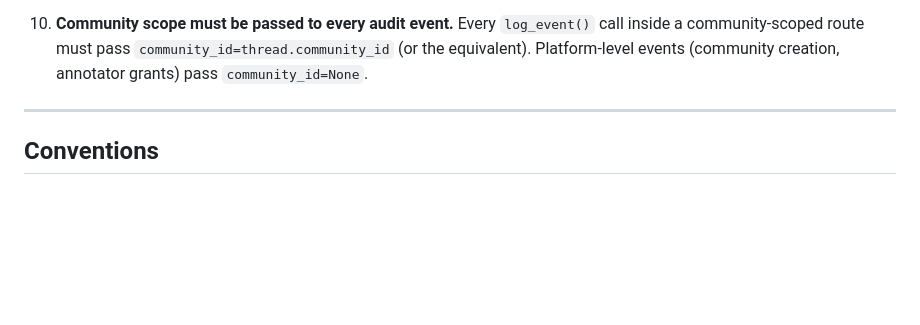
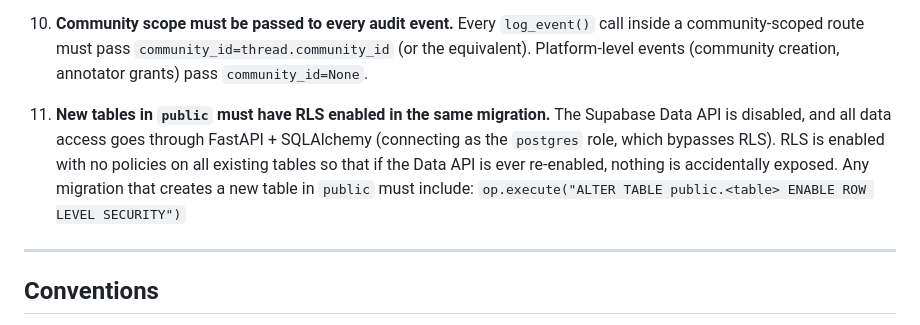
Before and after one commit to jacksuter12/civic-platform-mvp, a Markdown page: CLAUDE.md, the part around the change. Rendered like a GitHub page; blank space fills up the shorter version.

Commit message:
docs: add RLS convention for new public tables to CLAUDE.md
Co-Authored-By: Claude Sonnet 4.6 <noreply@anthropic.com>

```diff
--- a/CLAUDE.md
+++ b/CLAUDE.md
@@ -211,6 +211,14 @@ mypy app --ignore-missing-imports  # type check
     `community_id=thread.community_id` (or the equivalent). Platform-level
     events (community creation, annotator grants) pass `community_id=None`.
 
+11. **New tables in `public` must have RLS enabled in the same migration.**
+    The Supabase Data API is disabled, and all data access goes through
+    FastAPI + SQLAlchemy (connecting as the `postgres` role, which bypasses
+    RLS). RLS is enabled with no policies on all existing tables so that if
+    the Data API is ever re-enabled, nothing is accidentally exposed. Any
+    migration that creates a new table in `public` must include:
+    `op.execute("ALTER TABLE public.<table> ENABLE ROW LEVEL SECURITY")`
+
 ---
 
 ## Conventions
```
